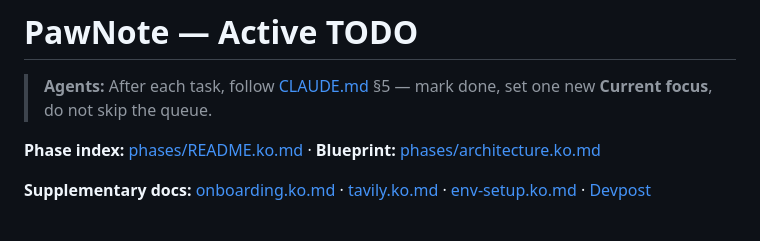
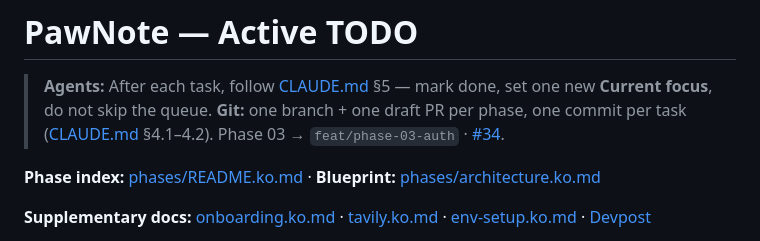
Before and after one commit to minsikpaul92/Goldito, a Markdown page: docs/plan/TODO.md, the part around the change. GitHub-like rendering.

```diff
--- a/docs/plan/TODO.md
+++ b/docs/plan/TODO.md
@@ -1,6 +1,7 @@
 # PawNote — Active TODO
 
 > **Agents:** After each task, follow [CLAUDE.md](../../CLAUDE.md) §5 — mark done, set one new **Current focus**, do not skip the queue.
+> **Git:** one branch + one draft PR per phase, one commit per task ([CLAUDE.md](../../CLAUDE.md) §4.1–4.2). Phase 03 → `feat/phase-03-auth` · [#34](https://github.com/minsikpaul92/PawNote/pull/34).
 
 **Phase index:** [phases/README.ko.md](phases/README.ko.md) · **Blueprint:** [phases/architecture.ko.md](phases/architecture.ko.md)
 
```
Also changed, not shown: CLAUDE.md (+31 -25 lines).
